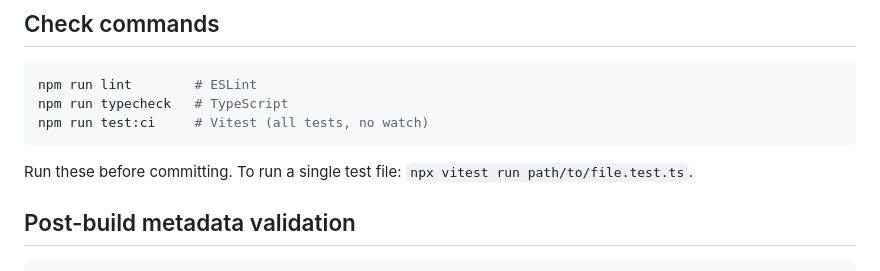
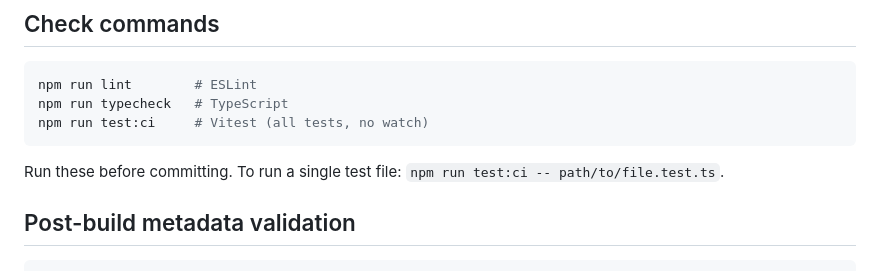
Before and after one commit to ooloth/michaeluloth.com, a Markdown page: .claude/CLAUDE.md, the part around the change. Rendered like a GitHub page.

Commit message:
Potential fix for pull request finding
Co-authored-by: Copilot Autofix powered by AI <175728472+Copilot@users.noreply.github.com>

````diff
--- a/.claude/CLAUDE.md
+++ b/.claude/CLAUDE.md
@@ -40,7 +40,7 @@ npm run typecheck   # TypeScript
 npm run test:ci     # Vitest (all tests, no watch)
 ```
 
-Run these before committing. To run a single test file: `npx vitest run path/to/file.test.ts`.
+Run these before committing. To run a single test file: `npm run test:ci -- path/to/file.test.ts`.
 
 ## Post-build metadata validation
 
````
